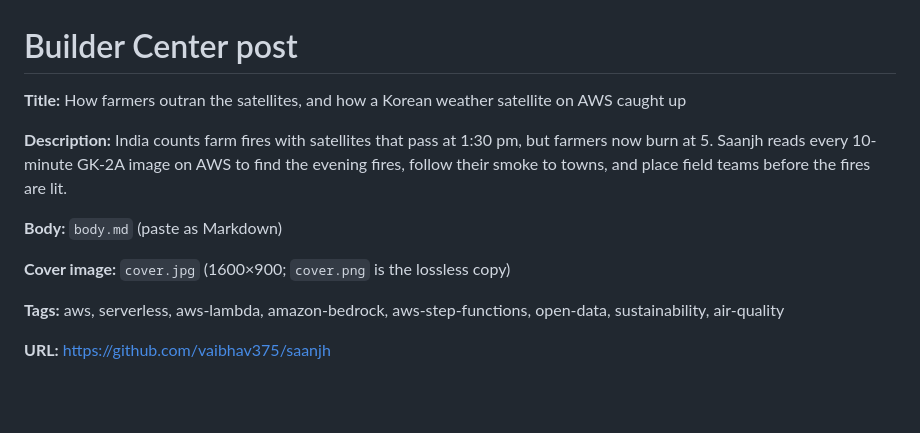
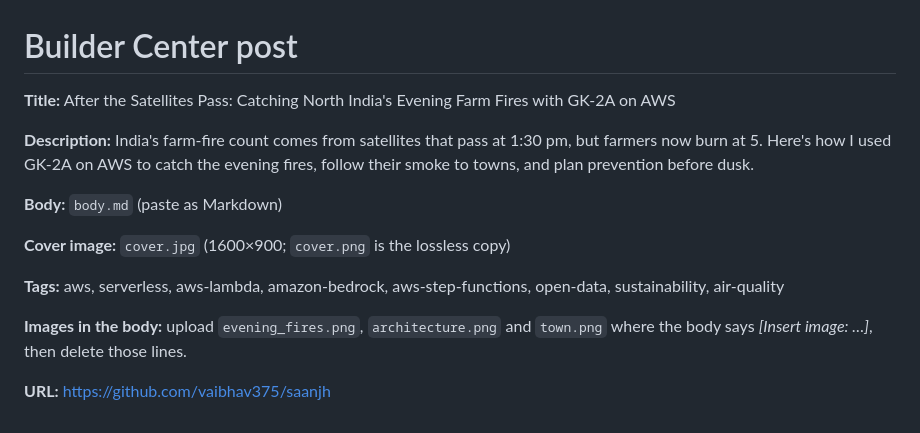
Before and after one commit to vaibhav375/saanjh, a Markdown page: docs/blog/README.md, the part around the change. GitHub-like rendering; blank space fills up the shorter version.

Commit message:
Blog: new title, body rewritten around it, with code snippet and three images

```diff
--- a/docs/blog/README.md
+++ b/docs/blog/README.md
@@ -1,8 +1,8 @@
 # Builder Center post
 
-**Title:** How farmers outran the satellites, and how a Korean weather satellite on AWS caught up
+**Title:** After the Satellites Pass: Catching North India's Evening Farm Fires with GK-2A on AWS
 
-**Description:** India counts farm fires with satellites that pass at 1:30 pm, but farmers now burn at 5. Saanjh reads every 10-minute GK-2A image on AWS to find the evening fires, follow their smoke to towns, and place field teams before the fires are lit.
+**Description:** India's farm-fire count comes from satellites that pass at 1:30 pm, but farmers now burn at 5. Here's how I used GK-2A on AWS to catch the evening fires, follow their smoke to towns, and plan prevention before dusk.
 
 **Body:** `body.md` (paste as Markdown)
 
@@ -10,4 +10,6 @@
 
 **Tags:** aws, serverless, aws-lambda, amazon-bedrock, aws-step-functions, open-data, sustainability, air-quality
 
+**Images in the body:** upload `evening_fires.png`, `architecture.png` and `town.png` where the body says *[Insert image: …]*, then delete those lines.
+
 **URL:** https://github.com/vaibhav375/saanjh
```
Also changed, not shown: docs/BLOG.md (+1 -1 lines), docs/blog/body.md (+62 -42 lines), docs/blog/architecture.png (added), docs/blog/evening_fires.png (added), docs/blog/town.png (added).
